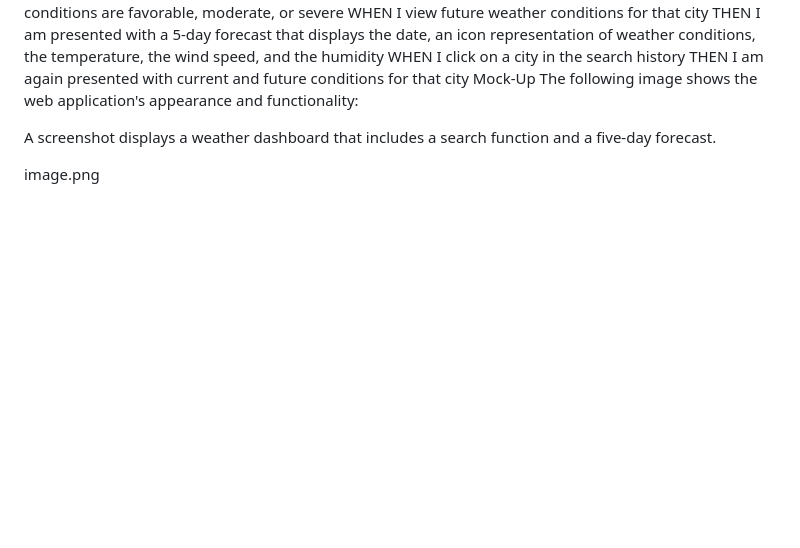
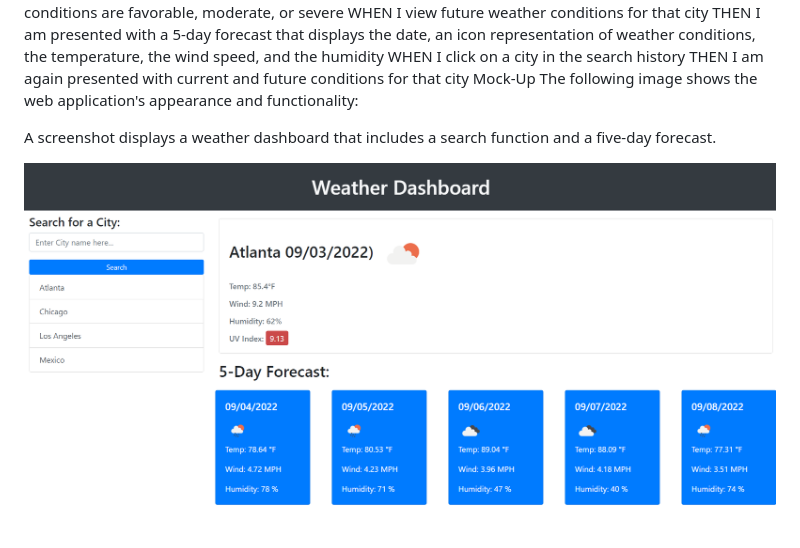
Before and after one commit to seandarnoc/week6challenge-WeatherDashboard, a Markdown page: README.md, the part around the change. Drawn GitHub-style; pictures changed too: Assets/images/weatherdashboard.png (added); blank space fills up the shorter version.

```diff
--- a/README.md
+++ b/README.md
@@ -26,4 +26,4 @@ The following image shows the web application's appearance and functionality:
 
 A screenshot displays a weather dashboard that includes a search function and a five-day forecast.
 
-image.png
+![](./Assets/images/weatherdashboard.png)
```
